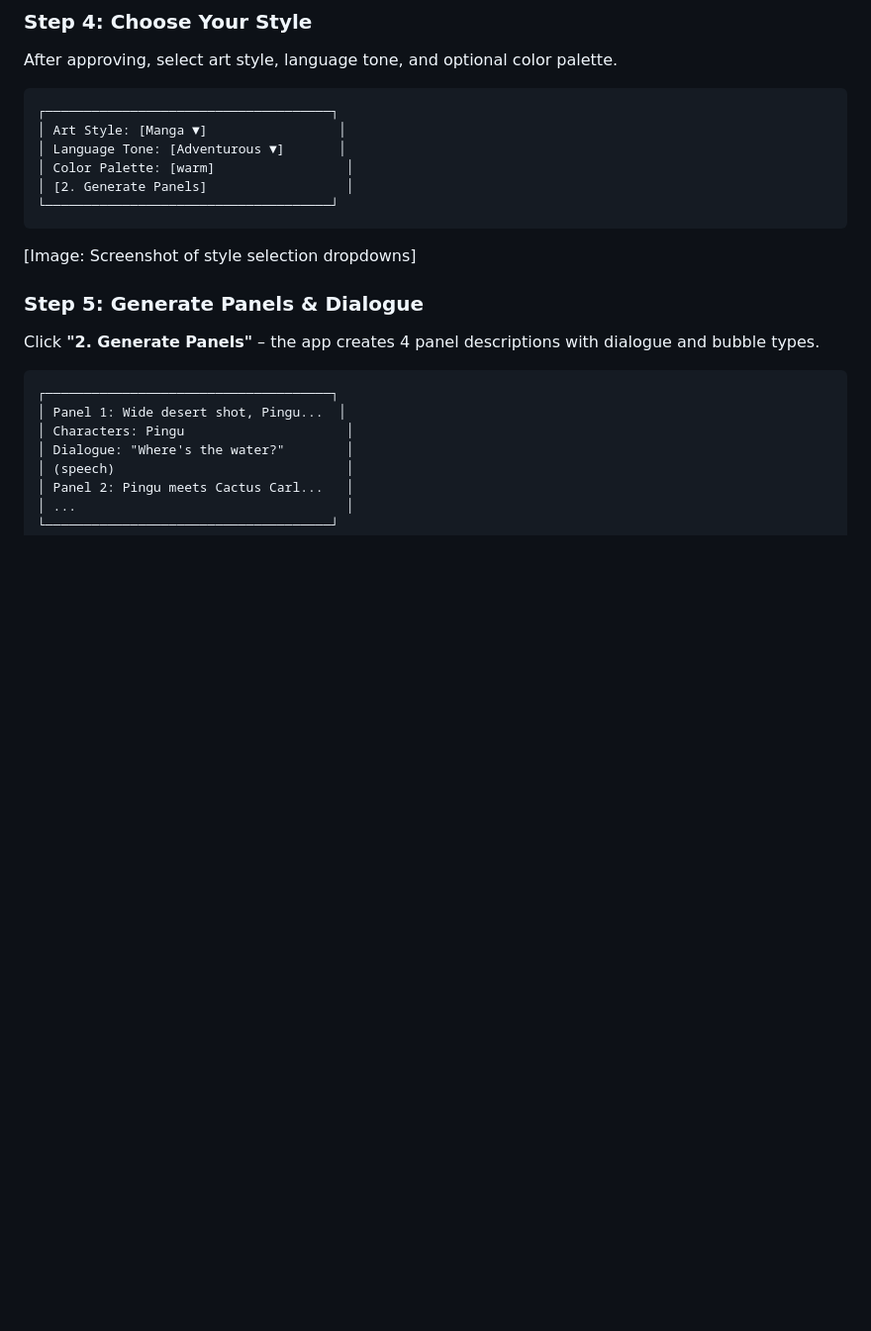
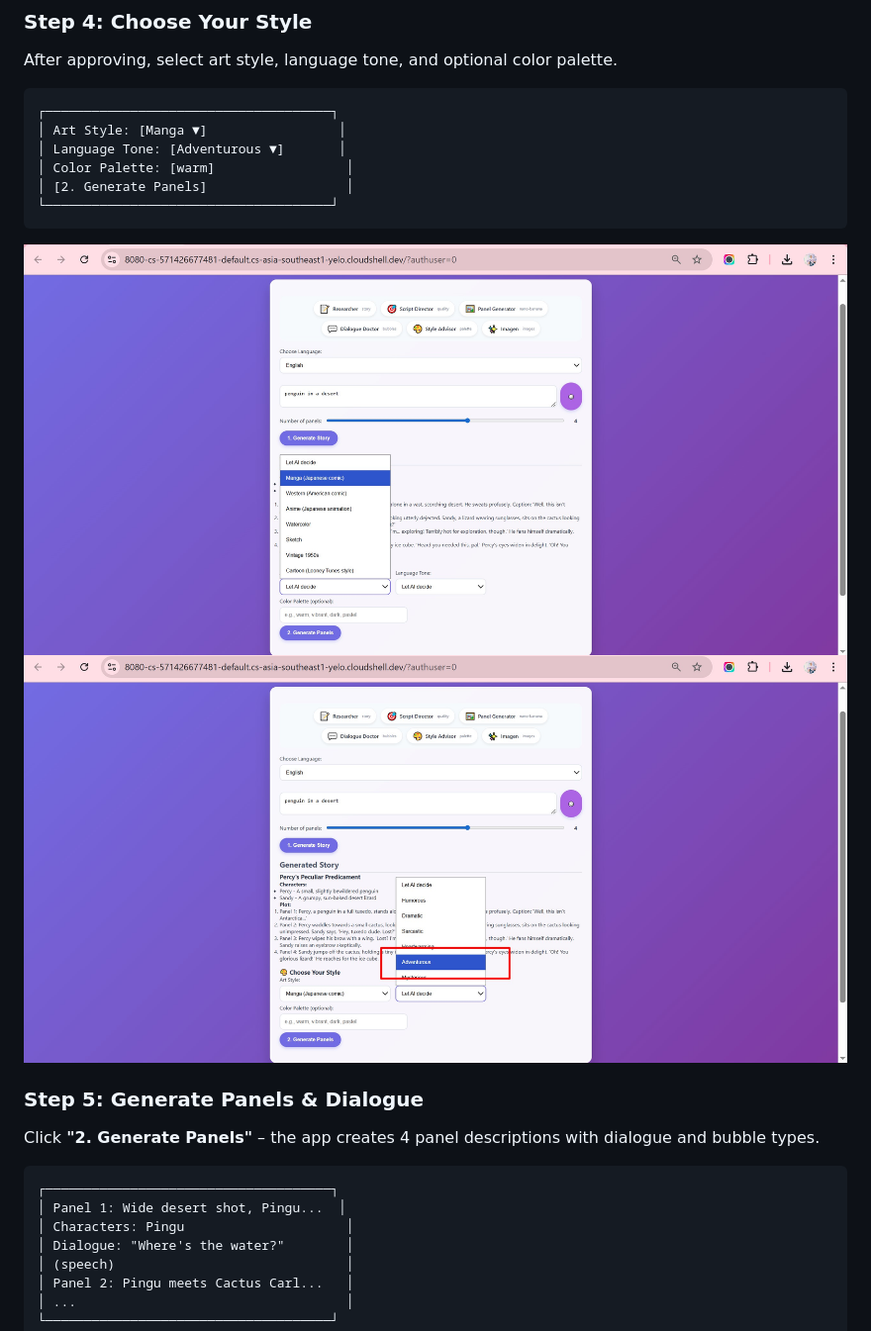
Before and after one commit to RobinaMirbahar/Comic-Studio-Ai, a Markdown page: docs/usage.md, the part around one of its changes. Shown at 99% size. Rendered like a GitHub page; blank space fills up the shorter version.

Commit message:
Add images to usage documentation
Updated usage documentation with new images for style selection, panel generation, and generated images.

````diff
--- a/docs/usage.md
+++ b/docs/usage.md
@@ -120,8 +120,8 @@ After approving, select art style, language tone, and optional color palette.
 │ [2. Generate Panels]                  │
 └─────────────────────────────────────┘
 ```
-
-[Image: Screenshot of style selection dropdowns]
+![Style selection](https://raw.githubusercontent.com/RobinaMirbahar/Comic-Studio-Ai/main/docs/images/style.jpg)
+![Language tone selection](https://raw.githubusercontent.com/RobinaMirbahar/Comic-Studio-Ai/main/docs/images/tone.jpg)
 
 ### Step 5: Generate Panels & Dialogue
 Click **"2. Generate Panels"** – the app creates 4 panel descriptions with dialogue and bubble types.
````
Also changed, not shown: other parts of docs/usage.md (+8 -2 lines).
